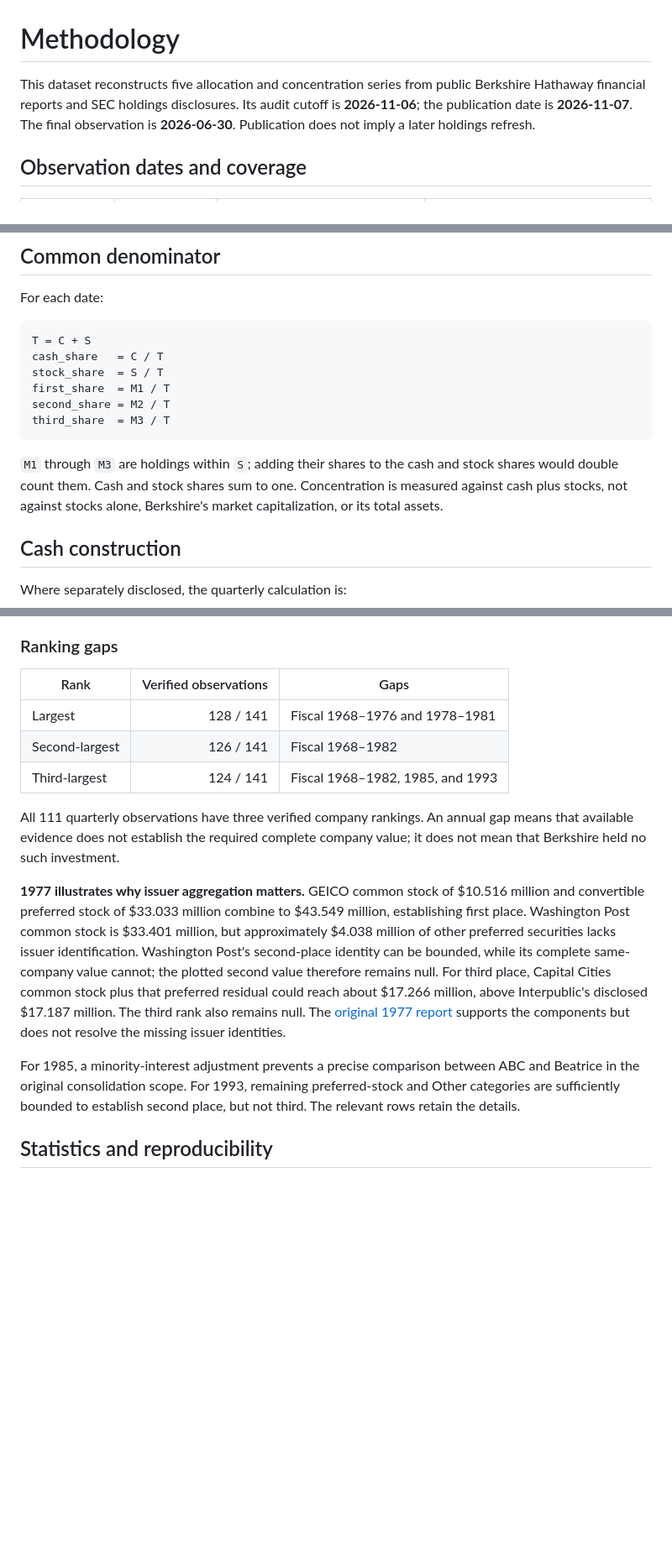
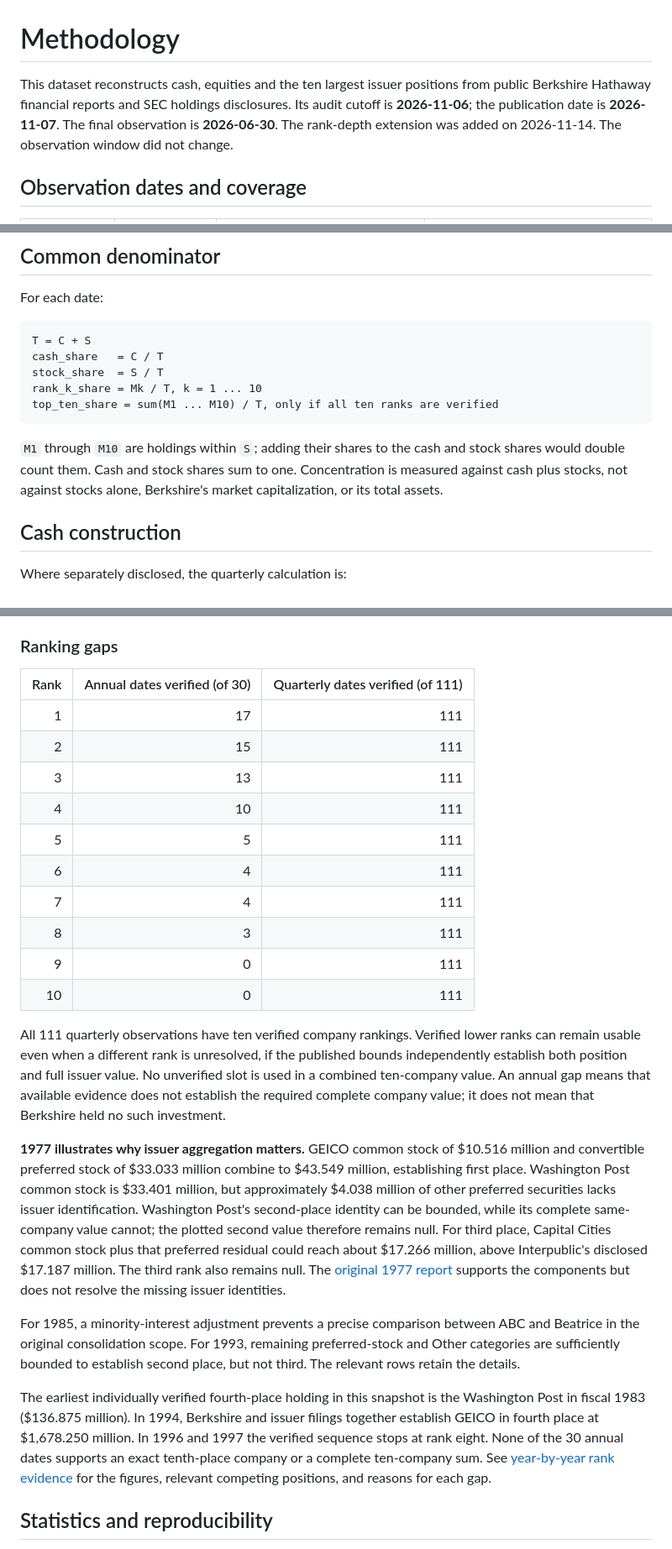
Before and after one commit to okht/berkshire-allocation-history, a Markdown page: docs/methodology.md, 3 parts joined by grey strips. Shown at 84% size. Drawn GitHub-style; blank space fills up the shorter version.

````diff
--- a/docs/methodology.md
+++ b/docs/methodology.md
@@ -1,6 +1,6 @@
 # Methodology
 
-This dataset reconstructs five allocation and concentration series from public Berkshire Hathaway financial reports and SEC holdings disclosures. Its audit cutoff is **2026-11-06**; the publication date is **2026-11-07**. The final observation is **2026-06-30**. Publication does not imply a later holdings refresh.
+This dataset reconstructs cash, equities and the ten largest issuer positions from public Berkshire Hathaway financial reports and SEC holdings disclosures. Its audit cutoff is **2026-11-06**; the publication date is **2026-11-07**. The final observation is **2026-06-30**. The rank-depth extension was added on 2026-11-14. The observation window did not change.
 
 ## Observation dates and coverage
 
@@ -21,12 +21,11 @@ For each date:
 T = C + S
 cash_share   = C / T
 stock_share  = S / T
-first_share  = M1 / T
-second_share = M2 / T
-third_share  = M3 / T
+rank_k_share = Mk / T, k = 1 ... 10
+top_ten_share = sum(M1 ... M10) / T, only if all ten ranks are verified
 ```
 
-`M1` through `M3` are holdings within `S`; adding their shares to the cash and stock shares would double count them. Cash and stock shares sum to one. Concentration is measured against cash plus stocks, not against stocks alone, Berkshire's market capitalization, or its total assets.
+`M1` through `M10` are holdings within `S`; adding their shares to the cash and stock shares would double count them. Cash and stock shares sum to one. Concentration is measured against cash plus stocks, not against stocks alone, Berkshire's market capitalization, or its total assets.
 
 ## Cash construction
 
@@ -72,17 +71,26 @@ For annual reports, a partial list of large holdings establishes a rank only whe
 
 ### Ranking gaps
 
-| Rank | Verified observations | Gaps |
-| --- | ---: | --- |
-| Largest | 128 / 141 | Fiscal 1968–1976 and 1978–1981 |
-| Second-largest | 126 / 141 | Fiscal 1968–1982 |
-| Third-largest | 124 / 141 | Fiscal 1968–1982, 1985, and 1993 |
+| Rank | Annual dates verified (of 30) | Quarterly dates verified (of 111) |
+| ---: | ---: | ---: |
+| 1 | 17 | 111 |
+| 2 | 15 | 111 |
+| 3 | 13 | 111 |
+| 4 | 10 | 111 |
+| 5 | 5 | 111 |
+| 6 | 4 | 111 |
+| 7 | 4 | 111 |
+| 8 | 3 | 111 |
+| 9 | 0 | 111 |
+| 10 | 0 | 111 |
 
-All 111 quarterly observations have three verified company rankings. An annual gap means that available evidence does not establish the required complete company value; it does not mean that Berkshire held no such investment.
+All 111 quarterly observations have ten verified company rankings. Verified lower ranks can remain usable even when a different rank is unresolved, if the published bounds independently establish both position and full issuer value. No unverified slot is used in a combined ten-company value. An annual gap means that available evidence does not establish the required complete company value; it does not mean that Berkshire held no such investment.
 
 **1977 illustrates why issuer aggregation matters.** GEICO common stock of $10.516 million and convertible preferred stock of $33.033 million combine to $43.549 million, establishing first place. Washington Post common stock is $33.401 million, but approximately $4.038 million of other preferred securities lacks issuer identification. Washington Post's second-place identity can be bounded, while its complete same-company value cannot; the plotted second value therefore remains null. For third place, Capital Cities common stock plus that preferred residual could reach about $17.266 million, above Interpublic's disclosed $17.187 million. The third rank also remains null. The [original 1977 report](https://theoraclesclassroom.com/wp-content/uploads/2019/09/1977-Berkshire-AR.pdf) supports the components but does not resolve the missing issuer identities.
 
 For 1985, a minority-interest adjustment prevents a precise comparison between ABC and Beatrice in the original consolidation scope. For 1993, remaining preferred-stock and Other categories are sufficiently bounded to establish second place, but not third. The relevant rows retain the details.
+
+The earliest individually verified fourth-place holding in this snapshot is the Washington Post in fiscal 1983 ($136.875 million). In 1994, Berkshire and issuer filings together establish GEICO in fourth place at $1,678.250 million. In 1996 and 1997 the verified sequence stops at rank eight. None of the 30 annual dates supports an exact tenth-place company or a complete ten-company sum. See [year-by-year rank evidence](../data/evidence/annual_top_ten.json) for the figures, relevant competing positions, and reasons for each gap.
 
 ## Statistics and reproducibility
 
````
Also changed, not shown: other parts of docs/methodology.md (+1 -1 lines), README.md (+20 -7 lines), docs/data-dictionary.md (+8 -2 lines), assets/allocation-history.png, 16 other files.
